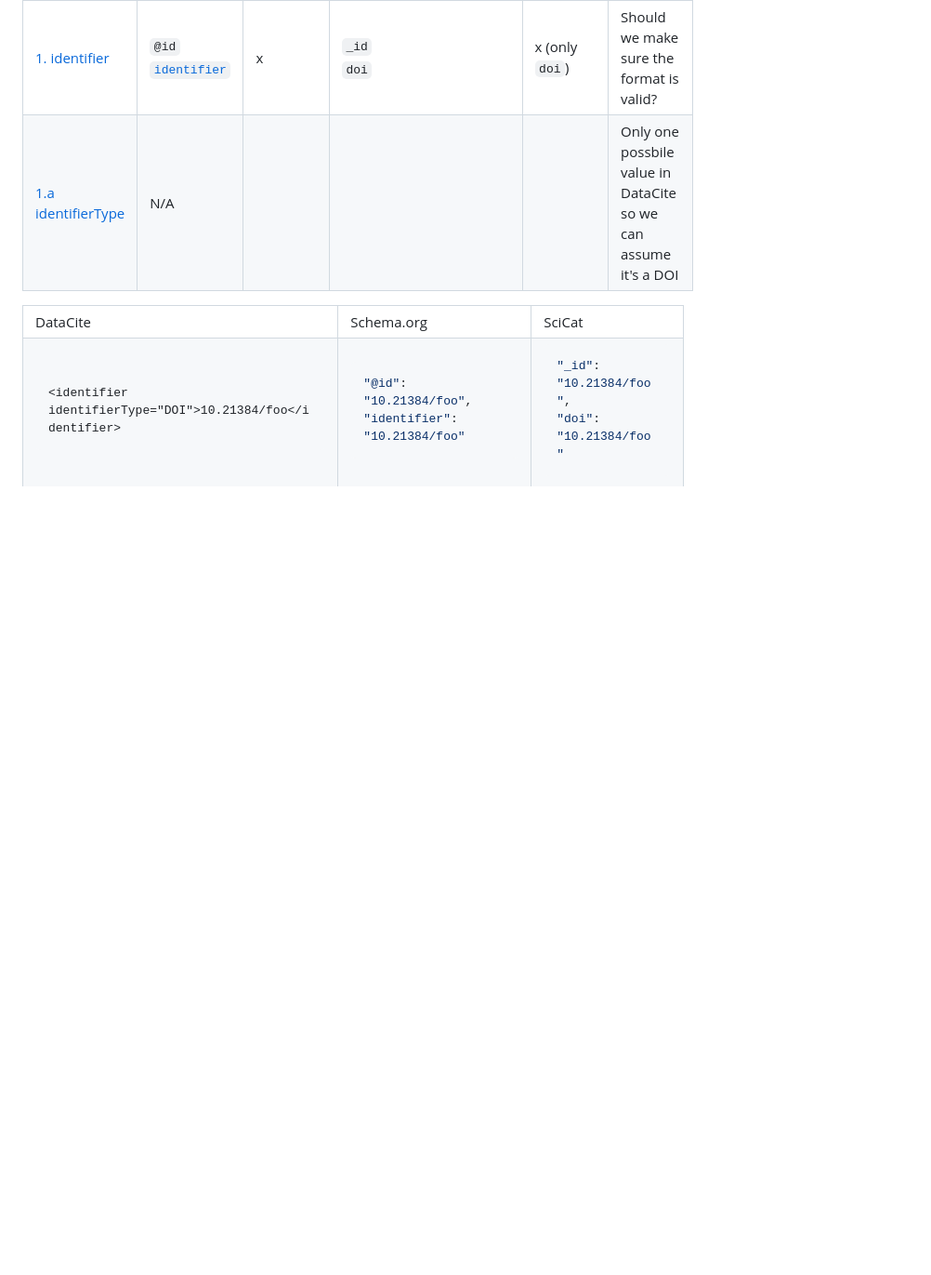
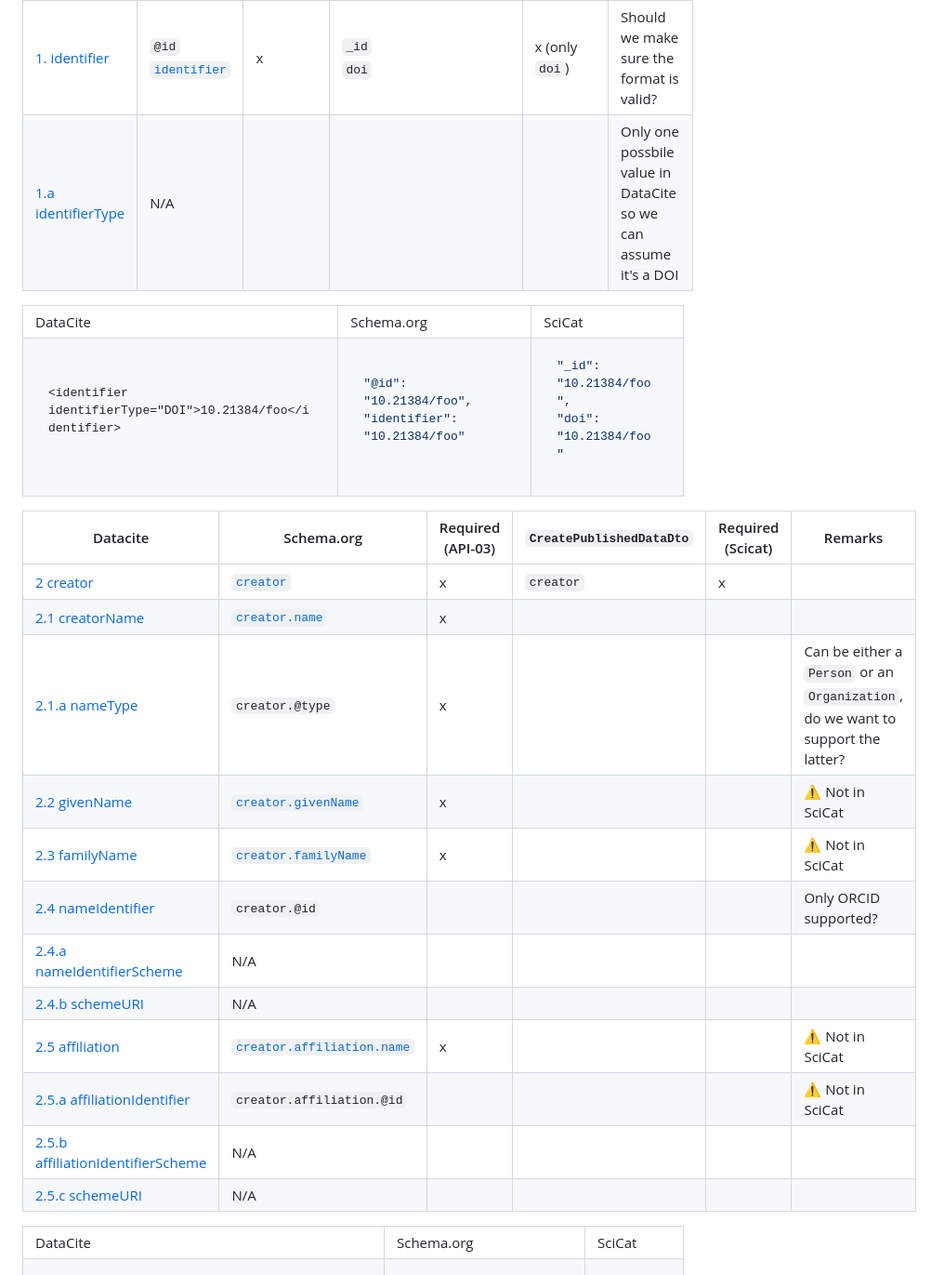
Before and after one commit to paulscherrerinstitute/scicat-rocrate, a Markdown page: docs/mappings.md, the part around one of its changes. Shown at 93% size. Drawn GitHub-style; blank space fills up the shorter version.

Commit message:
Datacite 2.

```diff
--- a/docs/mappings.md
+++ b/docs/mappings.md
@@ -6,7 +6,6 @@
 |----------------------------------------------------------------------------------------------------------------------|--------------------------------------------------------|-------------------|--------------------------|-------------------|-----------------------------------------------------------------|
 | [1. identifier](https://datacite-metadata-schema.readthedocs.io/en/4.6/properties/identifier)                        | `@id`<br>[`identifier`](https://schema.org/identifier) | x                 | `_id` <br> `doi`         | x (only `doi`)    | Should we make sure the format is valid?                        |
 | [1.a identifierType](https://datacite-metadata-schema.readthedocs.io/en/4.6/properties/identifier/#a-identifiertype) | N/A                                                    |                   |                          |                   | Only one possbile value in DataCite so we can assume it's a DOI |
-
 <table>
 <tr>
 <td> DataCite </td> <td> Schema.org </td> <td> SciCat </td>
@@ -38,4 +37,24 @@
 </tr>
 </table>
 
+| Datacite                                                                                                                                      | Schema.org                                                   | Required (API-03) | `CreatePublishedDataDto` | Required (Scicat) | Remarks                                                                          |
+|-----------------------------------------------------------------------------------------------------------------------------------------------|--------------------------------------------------------------|-------------------|--------------------------|-------------------|----------------------------------------------------------------------------------|
+| [2 creator](https://datacite-metadata-schema.readthedocs.io/en/4.6/properties/creator/)                                                       | [`creator`](https://schema.org/creator)                      | x                 | `creator`                | x                 |                                                                                  |
+| [2.1 creatorName](https://datacite-metadata-schema.readthedocs.io/en/4.6/properties/creator/#creatorname)                                     | [`creator.name`](https://schema.org/name)                    | x                 |                          |                   |                                                                                  |
+| [2.1.a nameType](https://datacite-metadata-schema.readthedocs.io/en/4.6/properties/creator/#a-nametype)                                       | `creator.@type`                                              | x                 |                          |                   | Can be either a `Person` or an `Organization`, do we want to support the latter? |
+| [2.2 givenName](https://datacite-metadata-schema.readthedocs.io/en/4.6/properties/creator/#givenname)                                         | [`creator.givenName`](https://schema.org/givenName)          | x                 |                          |                   | :warning: Not in SciCat                                                          |
+| [2.3 familyName](https://datacite-metadata-schema.readthedocs.io/en/4.6/properties/creator/#familyname)                                       | [`creator.familyName`](https://schema.org/familyName)        | x                 |                          |                   | :warning: Not in SciCat                                                          |
+| [2.4 nameIdentifier](https://datacite-metadata-schema.readthedocs.io/en/4.6/properties/creator/#nameidentifier)                               | `creator.@id`                                                |                   |                          |                   | Only ORCID supported?                                                            |
+| [2.4.a nameIdentifierScheme](https://datacite-metadata-schema.readthedocs.io/en/4.6/properties/creator/#a-nameidentifierscheme)               | N/A                                                          |                   |                          |                   |                                                                                  |
+| [2.4.b schemeURI](https://datacite-metadata-schema.readthedocs.io/en/4.6/properties/creator/#b-schemeuri)                                     | N/A                                                          |                   |                          |                   |                                                                                  |
+| [2.5 affiliation](https://datacite-metadata-schema.readthedocs.io/en/4.6/properties/creator/#affiliation)                                     | [`creator.affiliation.name`](https://schema.org/affiliation) | x                 |                          |                   | :warning: Not in SciCat                                                          |
+| [2.5.a affiliationIdentifier](https://datacite-metadata-schema.readthedocs.io/en/4.6/properties/creator/#a-affiliationidentifier)             | `creator.affiliation.@id`                                    |                   |                          |                   | :warning: Not in SciCat                                                          |
+| [2.5.b affiliationIdentifierScheme](https://datacite-metadata-schema.readthedocs.io/en/4.6/properties/creator/#b-affiliationidentifierscheme) | N/A                                                          |                   |                          |                   |                                                                                  |
+| [2.5.c schemeURI](https://datacite-metadata-schema.readthedocs.io/en/4.6/properties/creator/#c-schemeuri)                                     | N/A                                                          |                   |                          |                   |                                                                                  |
+<table>
+<tr>
+<td> DataCite </td> <td> Schema.org </td> <td> SciCat </td>
+</tr>
+<tr>
+<td>
 
```
Also changed, not shown: other parts of docs/mappings.md (+48 -14 lines).
